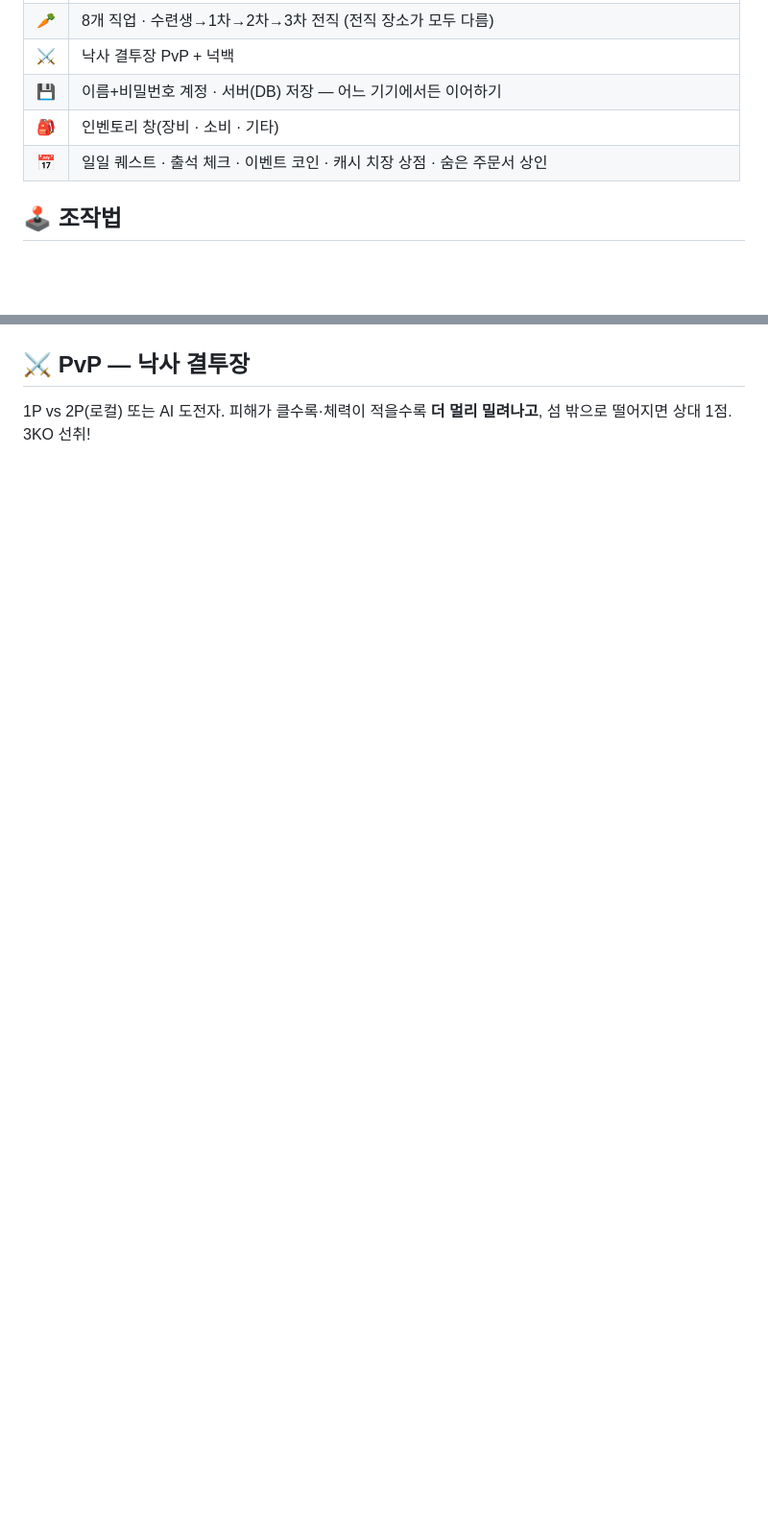
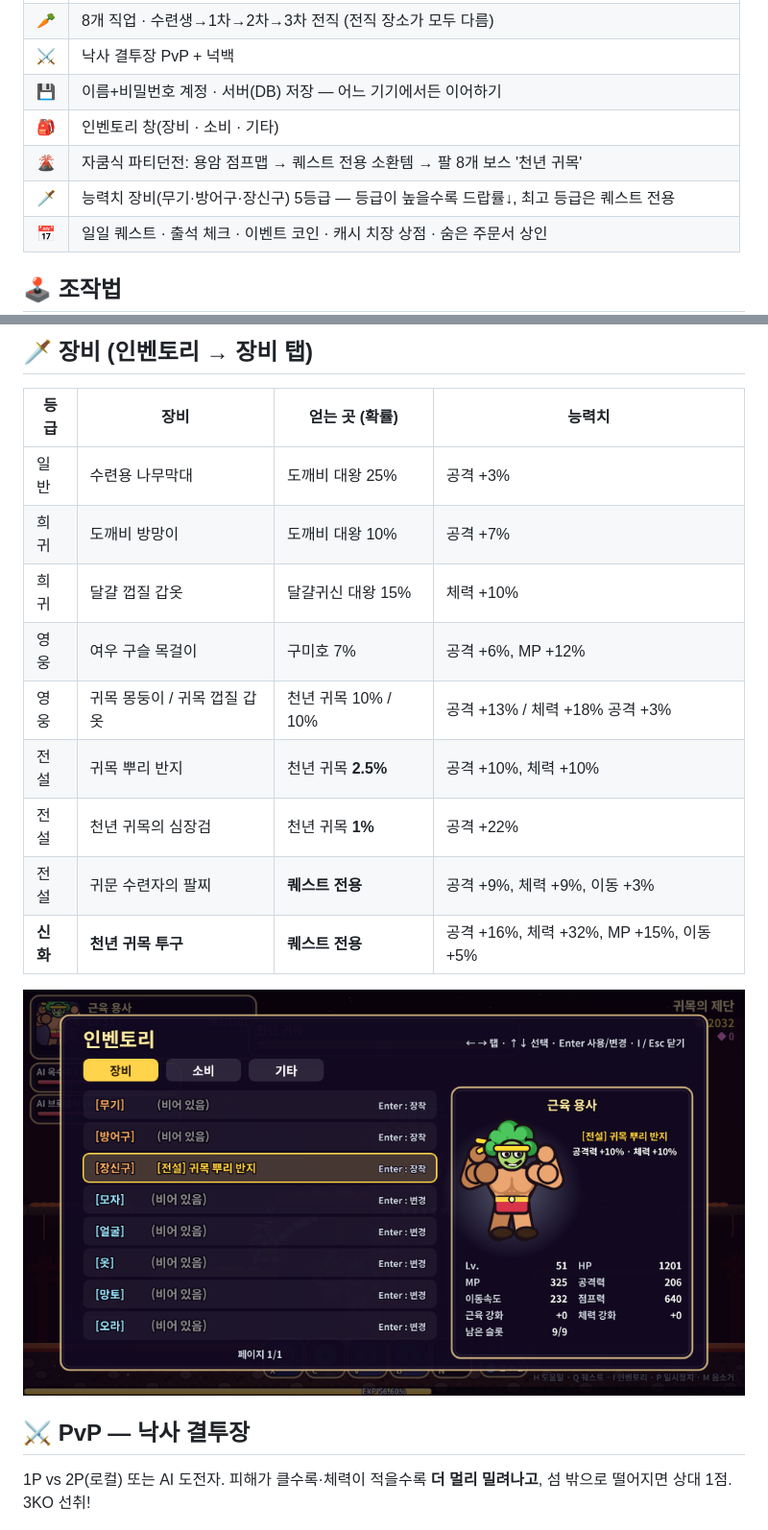
Before and after one commit to kaki5507/chaegeundamdam-online, a Markdown page: README.md, 2 parts joined by grey strips. Shown at 96% size. GitHub-like rendering; pictures changed too: docs/img/16-equipment.png (added); blank space fills up the shorter version.

Commit message:
docs/test: 파티던전·장비 가이드와 스크린샷, 파티던전 E2E 테스트
Co-Authored-By: Claude Opus 5.5 <noreply@anthropic.com>
Claude-Session: https://claude.ai/code/session_017L5bMY4jqJu3Rbzbdg4ZwK

```diff
--- a/README.md
+++ b/README.md
@@ -21,6 +21,8 @@
 | ⚔️ | 낙사 결투장 PvP + 넉백 |
 | 💾 | 이름+비밀번호 계정 · 서버(DB) 저장 — 어느 기기에서든 이어하기 |
 | 🎒 | 인벤토리 창(장비 · 소비 · 기타) |
+| 🌋 | 자쿰식 파티던전: 용암 점프맵 → 퀘스트 전용 소환템 → 팔 8개 보스 '천년 귀목' |
+| 🗡 | 능력치 장비(무기·방어구·장신구) 5등급 — 등급이 높을수록 드랍률↓, 최고 등급은 퀘스트 전용 |
 | 📅 | 일일 퀘스트 · 출석 체크 · 이벤트 코인 · 캐시 치장 상점 · 숨은 주문서 상인 |
 
 ## 🕹 조작법
@@ -116,3 +134,19 @@
+## 🗡 장비 (인벤토리 → 장비 탭)
+
+| 등급 | 장비 | 얻는 곳 (확률) | 능력치 |
+|---|---|---|---|
+| 일반 | 수련용 나무막대 | 도깨비 대왕 25% | 공격 +3% |
+| 희귀 | 도깨비 방망이 | 도깨비 대왕 10% | 공격 +7% |
+| 희귀 | 달걀 껍질 갑옷 | 달걀귀신 대왕 15% | 체력 +10% |
+| 영웅 | 여우 구슬 목걸이 | 구미호 7% | 공격 +6%, MP +12% |
+| 영웅 | 귀목 몽둥이 / 귀목 껍질 갑옷 | 천년 귀목 10% / 10% | 공격 +13% / 체력 +18% 공격 +3% |
+| 전설 | 귀목 뿌리 반지 | 천년 귀목 **2.5%** | 공격 +10%, 체력 +10% |
+| 전설 | 천년 귀목의 심장검 | 천년 귀목 **1%** | 공격 +22% |
+| 전설 | 귀문 수련자의 팔찌 | **퀘스트 전용** | 공격 +9%, 체력 +9%, 이동 +3% |
+| **신화** | **천년 귀목 투구** | **퀘스트 전용** | 공격 +16%, 체력 +32%, MP +15%, 이동 +5% |
+
+![equipment](docs/img/16-equipment.png)
+
 ## ⚔️ PvP — 낙사 결투장
 
 1P vs 2P(로컬) 또는 AI 도전자. 피해가 클수록·체력이 적을수록 **더 멀리 밀려나고**, 섬 밖으로 떨어지면 상대 1점. 3KO 선취!
```
Also changed, not shown: other parts of README.md (+16 -0 lines), docs/img/15-guimok.png (added), docs/img/17-cave-jumpmap.png (added), docs/img/18-altar.png (added), 2 other files.
